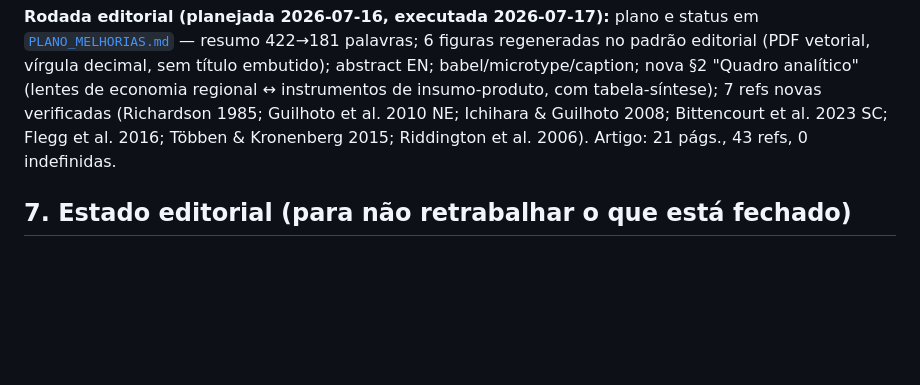
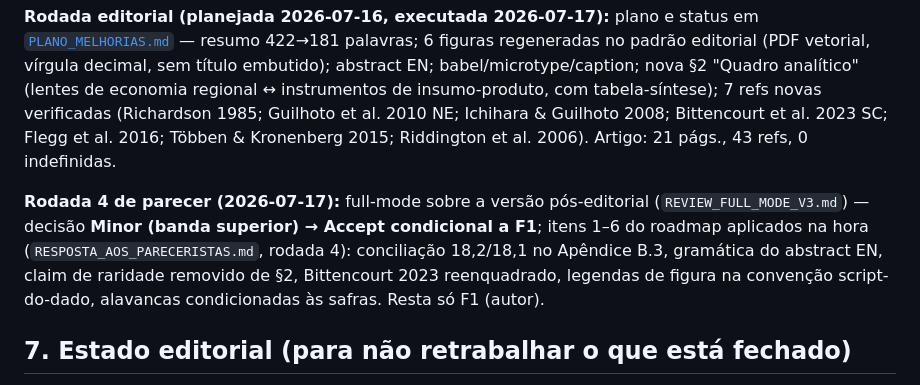
Before and after one commit to fcarva/es-insumo-produto, a Markdown page: pesquisa/SINTESE_CONSOLIDADA.md, the part around the change. Drawn GitHub-style; blank space fills up the shorter version.

```diff
--- a/pesquisa/SINTESE_CONSOLIDADA.md
+++ b/pesquisa/SINTESE_CONSOLIDADA.md
@@ -196,6 +196,13 @@ instrumentos de insumo-produto, com tabela-síntese); 7 refs novas verificadas (
 Flegg et al. 2016; Többen & Kronenberg 2015; Riddington et al. 2006). Artigo: 21 págs.,
 43 refs, 0 indefinidas.
 
+**Rodada 4 de parecer (2026-07-17):** full-mode sobre a versão pós-editorial
+(`REVIEW_FULL_MODE_V3.md`) — decisão **Minor (banda superior) → Accept condicional a F1**;
+itens 1–6 do roadmap aplicados na hora (`RESPOSTA_AOS_PARECERISTAS.md`, rodada 4): conciliação
+18,2/18,1 no Apêndice B.3, gramática do abstract EN, claim de raridade removido de §2,
+Bittencourt 2023 reenquadrado, legendas de figura na convenção script-do-dado, alavancas
+condicionadas às safras. Resta só F1 (autor).
+
 ## 7. Estado editorial (para não retrabalhar o que está fechado)
 
 - Parecer v3: Major → 4 obrigatórios + 4 sugeridos **FULLY ADDRESSED** → re-review **Minor→Accept**
```
Also changed, not shown: pesquisa/RESPOSTA_AOS_PARECERISTAS.md (+5 -0 lines).
